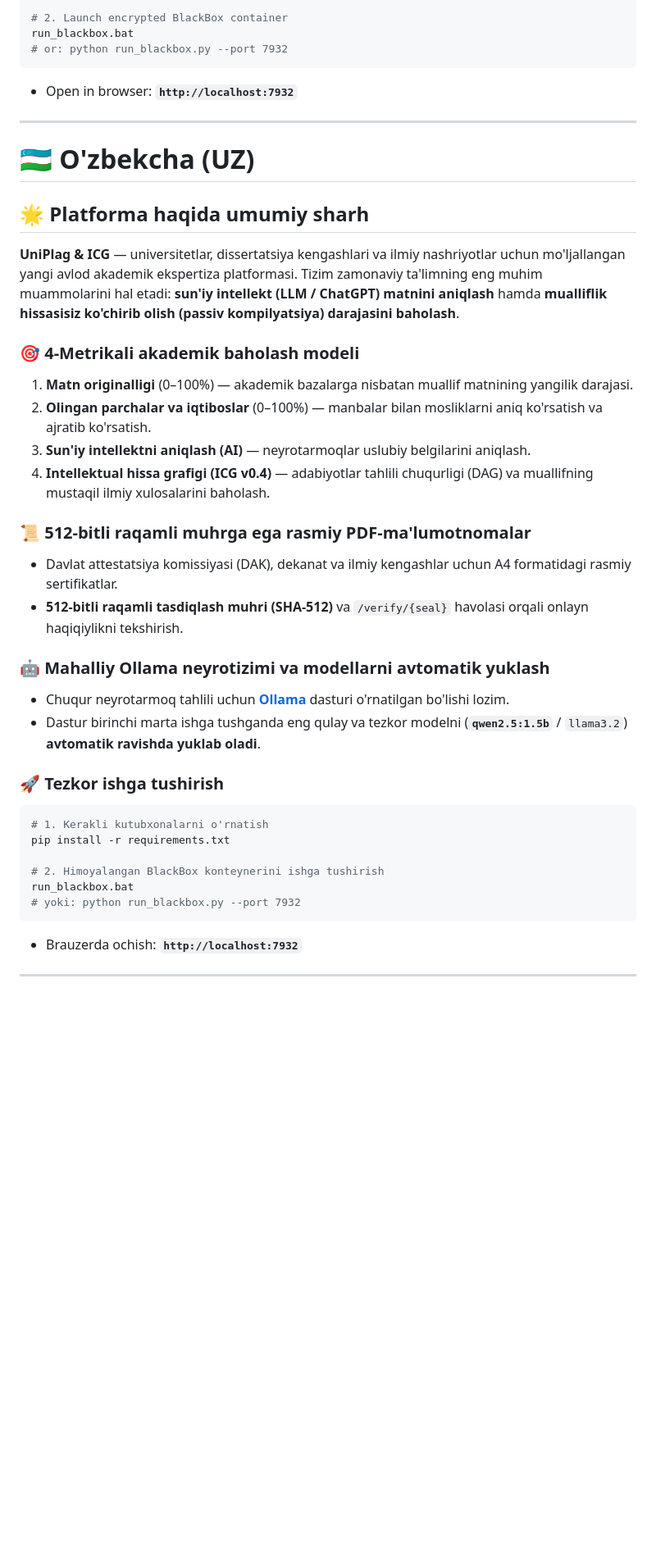
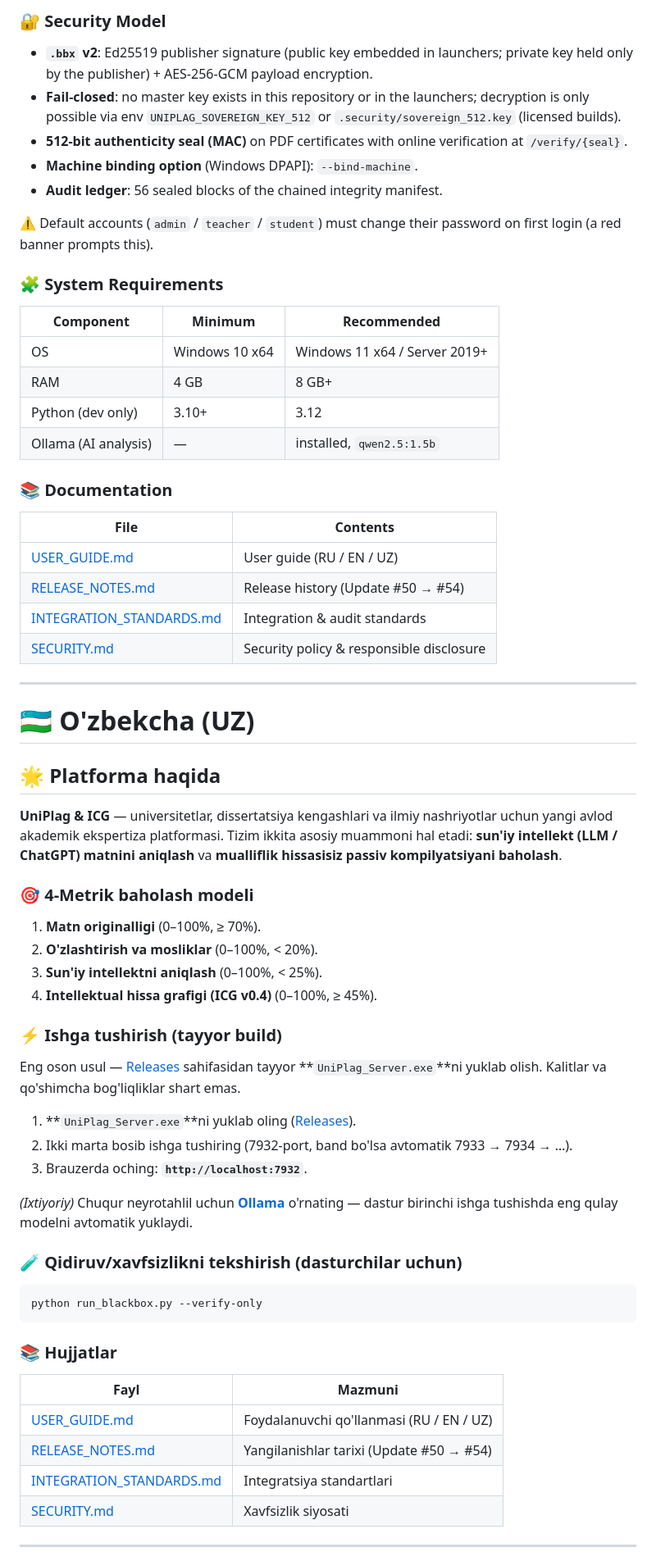
Before and after one commit to TrueImmortal82/UniPlag, a Markdown page: README.md, the part around one of its changes. Shown at 82% size. Rendered like a GitHub page; blank space fills up the shorter version.

Commit message:
docs(readme,security): fill project docs properly - accurate Ed25519/BlackBox v2 quick start (exe from Releases), system requirements, security model, and responsible disclosure policy

````diff
--- a/README.md
+++ b/README.md
@@ -73,41 +102,64 @@ pip install -r requirements.txt
 
-# 2. Launch encrypted BlackBox container
-run_blackbox.bat
-# or: python run_blackbox.py --port 7932
-```
-* Open in browser: **`http://localhost:7932`**
+### 🔐 Security Model
+- **`.bbx` v2**: Ed25519 publisher signature (public key embedded in launchers; private key held only by the publisher) + AES-256-GCM payload encryption.
+- **Fail-closed**: no master key exists in this repository or in the launchers; decryption is only possible via env `UNIPLAG_SOVEREIGN_KEY_512` or `.security/sovereign_512.key` (licensed builds).
+- **512-bit authenticity seal (MAC)** on PDF certificates with online verification at `/verify/{seal}`.
+- **Machine binding option** (Windows DPAPI): `--bind-machine`.
+- **Audit ledger**: 56 sealed blocks of the chained integrity manifest.
+
+⚠️ Default accounts (`admin` / `teacher` / `student`) must change their password on first login (a red banner prompts this).
+
+### 🧩 System Requirements
+| Component | Minimum | Recommended |
+|---|---|---|
+| OS | Windows 10 x64 | Windows 11 x64 / Server 2019+ |
+| RAM | 4 GB | 8 GB+ |
+| Python (dev only) | 3.10+ | 3.12 |
+| Ollama (AI analysis) | — | installed, `qwen2.5:1.5b` |
+
+### 📚 Documentation
+| File | Contents |
+|---|---|
+| [USER_GUIDE.md](USER_GUIDE.md) | User guide (RU / EN / UZ) |
+| [RELEASE_NOTES.md](RELEASE_NOTES.md) | Release history (Update #50 → #54) |
+| [INTEGRATION_STANDARDS.md](INTEGRATION_STANDARDS.md) | Integration & audit standards |
+| [SECURITY.md](SECURITY.md) | Security policy & responsible disclosure |
 
 ---
 
 # 🇺🇿 O'zbekcha (UZ)
 
-## 🌟 Platforma haqida umumiy sharh
-**UniPlag & ICG** — universitetlar, dissertatsiya kengashlari va ilmiy nashriyotlar uchun mo'ljallangan yangi avlod akademik ekspertiza platformasi. Tizim zamonaviy ta'limning eng muhim muammolarini hal etadi: **sun'iy intellekt (LLM / ChatGPT) matnini aniqlash** hamda **mualliflik hissasisiz ko'chirib olish (passiv kompilyatsiya) darajasini baholash**.
+## 🌟 Platforma haqida
 
-### 🎯 4-Metrikali akademik baholash modeli
-1. **Matn originalligi** (0–100%) — akademik bazalarga nisbatan muallif matnining yangilik darajasi.
-2. **Olingan parchalar va iqtiboslar** (0–100%) — manbalar bilan mosliklarni aniq ko'rsatish va ajratib ko'rsatish.
-3. **Sun'iy intellektni aniqlash (AI)** — neyrotarmoqlar uslubiy belgilarini aniqlash.
-4. **Intellektual hissa grafigi (ICG v0.4)** — adabiyotlar tahlili chuqurligi (DAG) va muallifning mustaqil ilmiy xulosalarini baholash.
+**UniPlag & ICG** — universitetlar, dissertatsiya kengashlari va ilmiy nashriyotlar uchun yangi avlod akademik ekspertiza platformasi. Tizim ikkita asosiy muammoni hal etadi: **sun'iy intellekt (LLM / ChatGPT) matnini aniqlash** va **mualliflik hissasisiz passiv kompilyatsiyani baholash**.
 
-### 📜 512-bitli raqamli muhrga ega rasmiy PDF-ma'lumotnomalar
-* Davlat attestatsiya komissiyasi (DAK), dekanat va ilmiy kengashlar uchun A4 formatidagi rasmiy sertifikatlar.
-* **512-bitli raqamli tasdiqlash muhri (SHA-512)** va `/verify/{seal}` havolasi orqali onlayn haqiqiylikni tekshirish.
+### 🎯 4-Metrik baholash modeli
+1. **Matn originalligi** (0–100%, ≥ 70%).
+2. **O'zlashtirish va mosliklar** (0–100%, < 20%).
+3. **Sun'iy intellektni aniqlash** (0–100%, < 25%).
+4. **Intellektual hissa grafigi (ICG v0.4)** (0–100%, ≥ 45%).
 
-### 🤖 Mahalliy Ollama neyrotizimi va modellarni avtomatik yuklash
-* Chuqur neyrotarmoq tahlili uchun [**Ollama**](https://ollama.com) dasturi o'rnatilgan bo'lishi lozim.
-* Dastur birinchi marta ishga tushganda eng qulay va tezkor modelni (**`qwen2.5:1.5b`** / `llama3.2`) **avtomatik ravishda yuklab oladi**.
+### ⚡ Ishga tushirish (tayyor build)
+Eng oson usul — [Releases](https://github.com/TrueImmortal82/UniPlag/releases) sahifasidan tayyor **`UniPlag_Server.exe`**ni yuklab olish. Kalitlar va qo'shimcha bog'liqliklar shart emas.
 
-### 🚀 Tezkor ishga tushirish
+1. **`UniPlag_Server.exe`**ni yuklab oling ([Releases](https://github.com/TrueImmortal82/UniPlag/releases/latest)).
+2. Ikki marta bosib ishga tushiring (7932-port, band bo'lsa avtomatik 7933 → 7934 → …).
+3. Brauzerda oching: **`http://localhost:7932`**.
+
+*(Ixtiyoriy)* Chuqur neyrotahlil uchun [**Ollama**](https://ollama.com) o'rnating — dastur birinchi ishga tushishda eng qulay modelni avtomatik yuklaydi.
+
+### 🧪 Qidiruv/xavfsizlikni tekshirish (dasturchilar uchun)
 ```bash
-# 1. Kerakli kutubxonalarni o'rnatish
-pip install -r requirements.txt
+python run_blackbox.py --verify-only
+```
 
-# 2. Himoyalangan BlackBox konteynerini ishga tushirish
-run_blackbox.bat
-# yoki: python run_blackbox.py --port 7932
-```
-* Brauzerda ochish: **`http://localhost:7932`**
+### 📚 Hujjatlar
+| Fayl | Mazmuni |
+|---|---|
+| [USER_GUIDE.md](USER_GUIDE.md) | Foydalanuvchi qo'llanmasi (RU / EN / UZ) |
+| [RELEASE_NOTES.md](RELEASE_NOTES.md) | Yangilanishlar tarixi (Update #50 → #54) |
+| [INTEGRATION_STANDARDS.md](INTEGRATION_STANDARDS.md) | Integratsiya standartlari |
+| [SECURITY.md](SECURITY.md) | Xavfsizlik siyosati |
 
 ---
 
````
Also changed, not shown: other parts of README.md (+77 -50 lines), SECURITY.md (added, +49 -0 lines).
